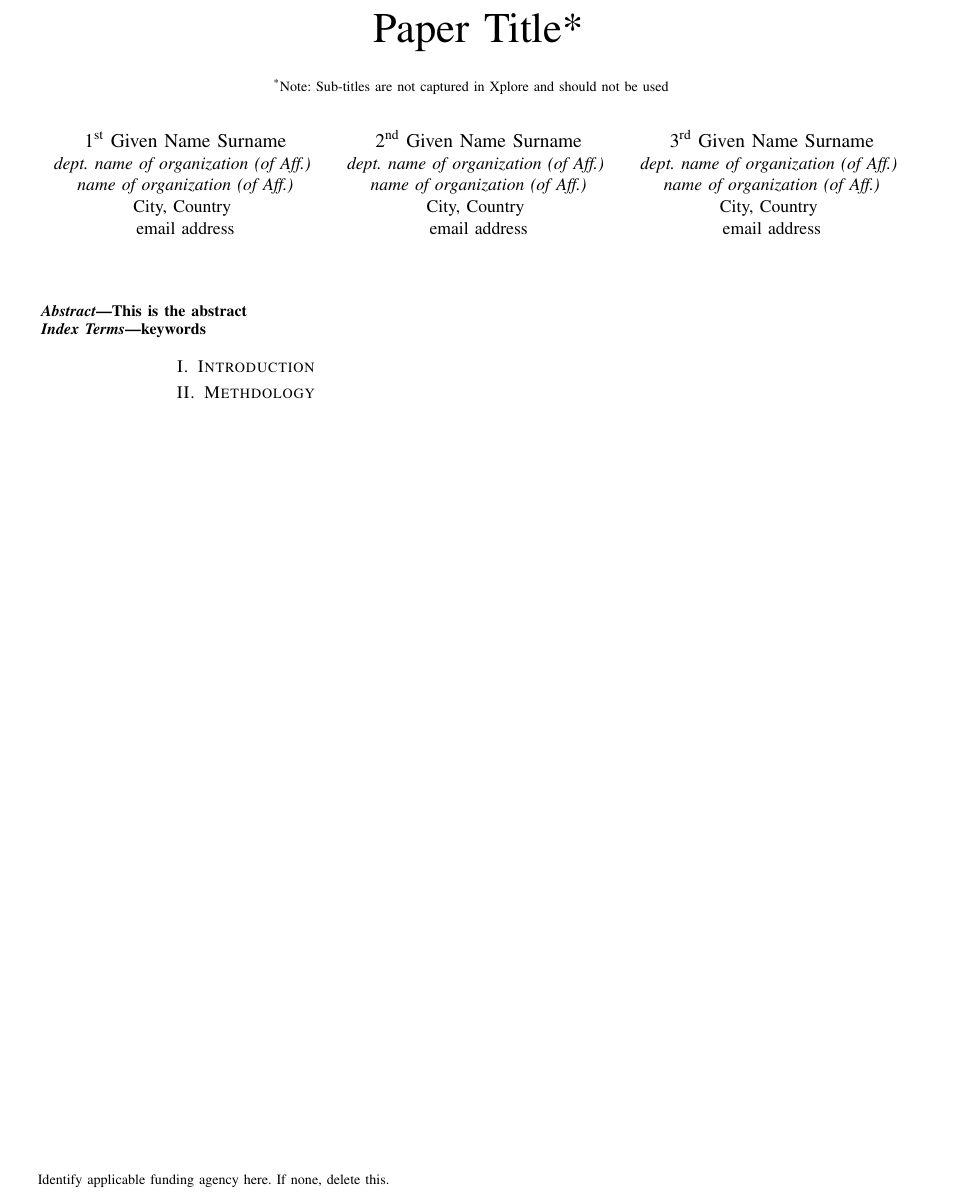
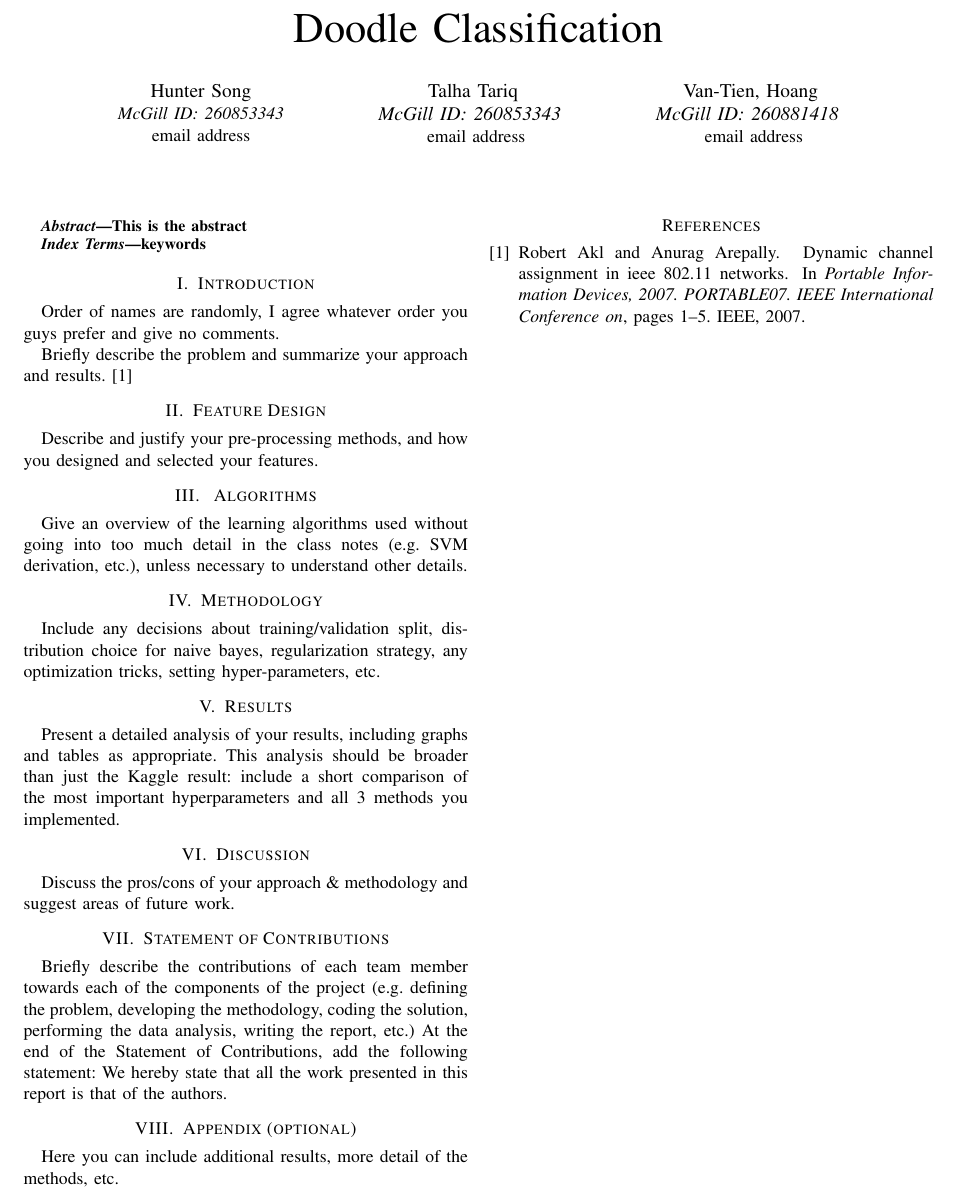
Before and after one commit to van-tienhoang/comp551-kaggle, a LaTeX paper (report/report.tex): part of the page, cut at the place of the change. Compiled offline with pdfLaTeX; a missing font is replaced by an installed copy or a similar font; a LaTeX package or settings file that is missing is left out.

Commit message:
Finish create template for the report

```diff
--- a/report/report.tex
+++ b/report/report.tex
@@ -11,28 +12,21 @@
     T\kern-.1667em\lower.7ex\hbox{E}\kern-.125emX}}
 \begin{document}
 
-\title{Paper Title*\\
-{\footnotesize \textsuperscript{*}Note: Sub-titles are not captured in Xplore and
-should not be used}
-\thanks{Identify applicable funding agency here. If none, delete this.}
-}
+\title{Doodle Classification}
 
-\author{\IEEEauthorblockN{1\textsuperscript{st} Given Name Surname}
-\IEEEauthorblockA{\textit{dept. name of organization (of Aff.)} \\
-\textit{name of organization (of Aff.)}\\
-City, Country \\
+\author{\IEEEauthorblockN{Hunter Song}
+\IEEEauthorblockA{
+\textit{McGill ID: 260853343} \\
 email address}
 \and
-\IEEEauthorblockN{2\textsuperscript{nd} Given Name Surname}
-\IEEEauthorblockA{\textit{dept. name of organization (of Aff.)} \\
-\textit{name of organization (of Aff.)}\\
-City, Country \\
+\IEEEauthorblockN{Talha Tariq}
+\textit{McGill ID: 260853343} \\
+\IEEEauthorblockA{
 email address}
 \and
-\IEEEauthorblockN{3\textsuperscript{rd} Given Name Surname}
-\IEEEauthorblockA{\textit{dept. name of organization (of Aff.)} \\
-\textit{name of organization (of Aff.)}\\
-City, Country \\
+\IEEEauthorblockN{Van-Tien, Hoang}
+\textit{McGill ID: 260881418} \\
+\IEEEauthorblockA{
 email address}
 }
 
@@ -47,8 +41,45 @@
 \end{IEEEkeywords}
 
 \section{Introduction}
-\section{Methdology}
+
+Order of names are randomly, I agree whatever order you guys prefer and give no comments.
+
+Briefly describe the problem and summarize your approach
+and results.~\cite{akl2007dynamic}
 
 
+\section{Feature Design}
+Describe and justify your pre-processing methods,
+and how you designed and selected your features.
+\section{ Algorithms}
+ Give an overview of the learning algorithms used without
+going into too much detail in the class notes (e.g. SVM derivation,
+etc.), unless necessary to understand other details.
+\section{Methodology}
+ Include any decisions about training/validation split,
+distribution choice for naive bayes, regularization strategy, any optimization
+tricks, setting hyper-parameters, etc.
+\section{Results}
+ Present a detailed analysis of your results, including graphs
+and tables as appropriate. This analysis should be broader than just
+the Kaggle result: include a short comparison of the most important
+hyperparameters and all 3 methods you implemented.
+\section{Discussion} Discuss the pros/cons of your approach \& methodology
+and suggest areas of future work.
+
+\section{Statement of Contributions} Briefly describe the contributions of each
+team member towards each of the components of the project (e.g.
+defining the problem, developing the methodology, coding the solution,
+performing the data analysis, writing the report, etc.) At the end
+of the Statement of Contributions, add the following statement: We
+hereby state that all the work presented in this report is that of the
+authors.
+%• References (optional).
+\section{Appendix (optional)}
+Here you can include additional results, more
+detail of the methods, etc.
+
+\bibliographystyle{plain}
+\bibliography{report}
 
 \end{document}
```
Also changed, not shown: report/report.bib (added, +8 -0 lines), report/report.pdf (added), report/report.tex (1 more changed lines), 1 other file.
